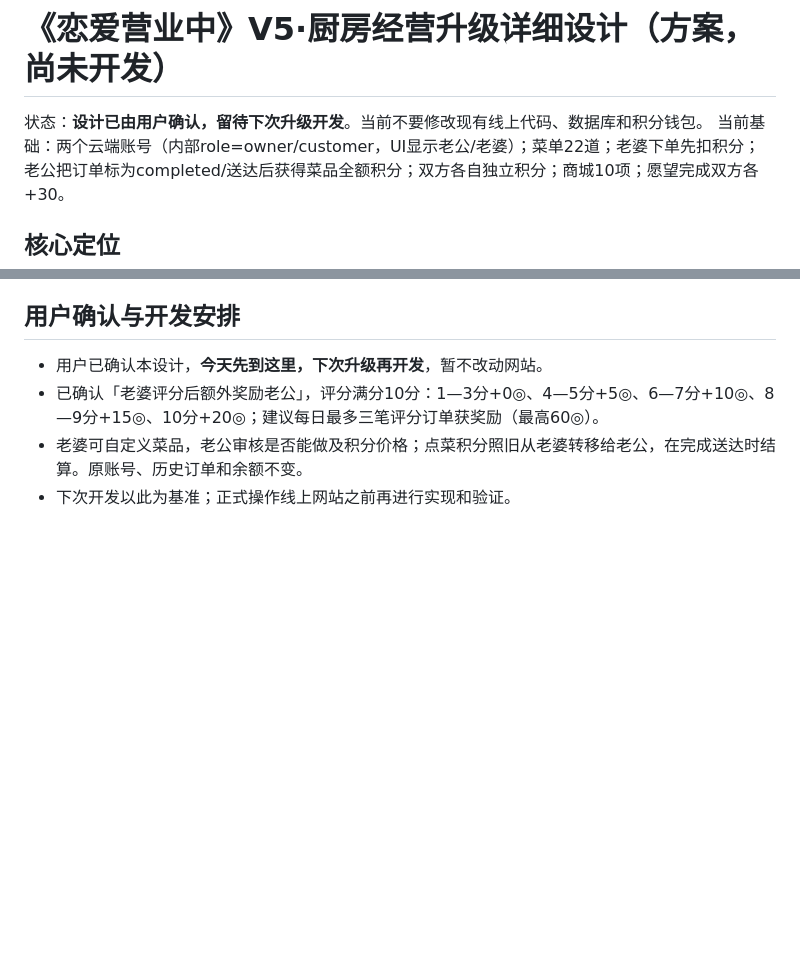
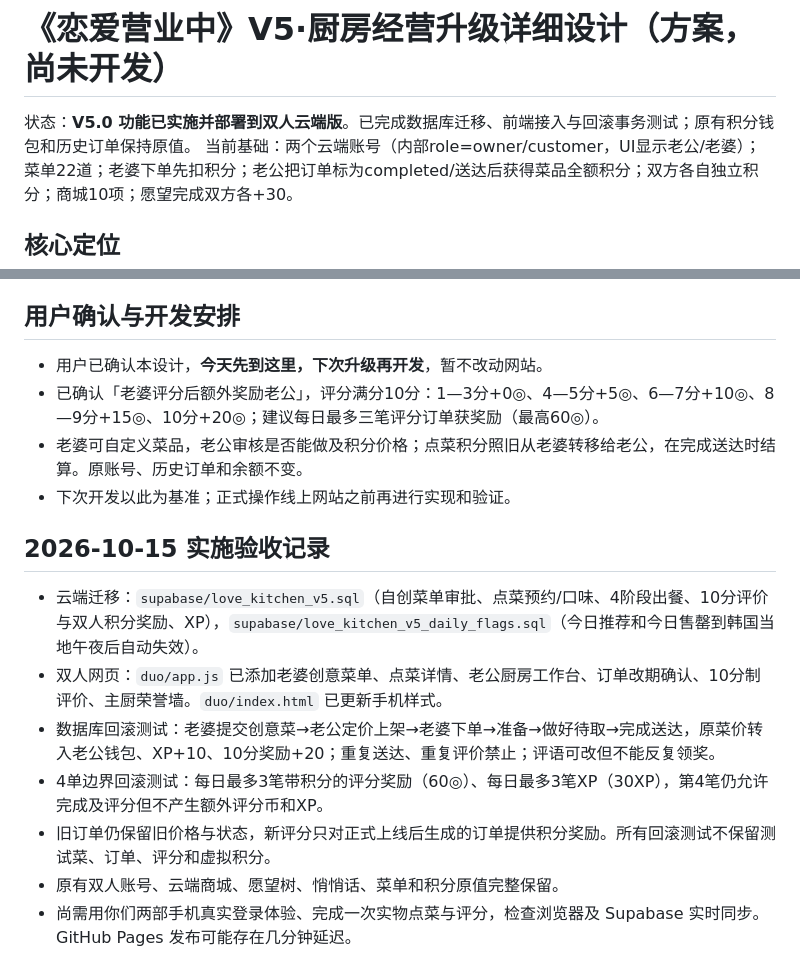
Before and after one commit to chen217323-dev/lianaiyingye, a Markdown page: duo/KITCHEN_UPGRADE_DESIGN_V5.md, 2 parts joined by grey strips. Rendered like a GitHub page; blank space fills up the shorter version.

Commit message:
Document and publish tested V5 kitchen upgrade and refresh phone asset

```diff
--- a/duo/KITCHEN_UPGRADE_DESIGN_V5.md
+++ b/duo/KITCHEN_UPGRADE_DESIGN_V5.md
@@ -1,6 +1,6 @@
 # 《恋爱营业中》V5·厨房经营升级详细设计（方案，尚未开发）
 
-状态：**设计已由用户确认，留待下次升级开发**。当前不要修改现有线上代码、数据库和积分钱包。
+状态：**V5.0 功能已实施并部署到双人云端版**。已完成数据库迁移、前端接入与回滚事务测试；原有积分钱包和历史订单保持原值。
 当前基础：两个云端账号（内部role=owner/customer，UI显示老公/老婆）；菜单22道；老婆下单先扣积分；老公把订单标为completed/送达后获得菜品全额积分；双方各自独立积分；商城10项；愿望完成双方各+30。
 
 ## 核心定位
@@ -83,3 +83,12 @@
 - 已确认「老婆评分后额外奖励老公」，评分满分10分：1—3分+0◎、4—5分+5◎、6—7分+10◎、8—9分+15◎、10分+20◎；建议每日最多三笔评分订单获奖励（最高60◎）。
 - 老婆可自定义菜品，老公审核是否能做及积分价格；点菜积分照旧从老婆转移给老公，在完成送达时结算。原账号、历史订单和余额不变。
 - 下次开发以此为基准；正式操作线上网站之前再进行实现和验证。
+
+## 2026-10-15 实施验收记录
+- 云端迁移：`supabase/love_kitchen_v5.sql`（自创菜单审批、点菜预约/口味、4阶段出餐、10分评价与双人积分奖励、XP），`supabase/love_kitchen_v5_daily_flags.sql`（今日推荐和今日售罄到韩国当地午夜后自动失效）。
+- 双人网页：`duo/app.js` 已添加老婆创意菜单、点菜详情、老公厨房工作台、订单改期确认、10分制评价、主厨荣誉墙。`duo/index.html` 已更新手机样式。
+- 数据库回滚测试：老婆提交创意菜→老公定价上架→老婆下单→准备→做好待取→完成送达，原菜价转入老公钱包、XP+10、10分奖励+20；重复送达、重复评价禁止；评语可改但不能反复领奖。
+- 4单边界回滚测试：每日最多3笔带积分的评分奖励（60◎）、每日最多3笔XP（30XP），第4笔仍允许完成及评分但不产生额外评分币和XP。
+- 旧订单仍保留旧价格与状态，新评分只对正式上线后生成的订单提供积分奖励。所有回滚测试不保留测试菜、订单、评分和虚拟积分。
+- 原有双人账号、云端商城、愿望树、悄悄话、菜单和积分原值完整保留。
+- 尚需用你们两部手机真实登录体验、完成一次实物点菜与评分，检查浏览器及 Supabase 实时同步。 GitHub Pages 发布可能存在几分钟延迟。
```
